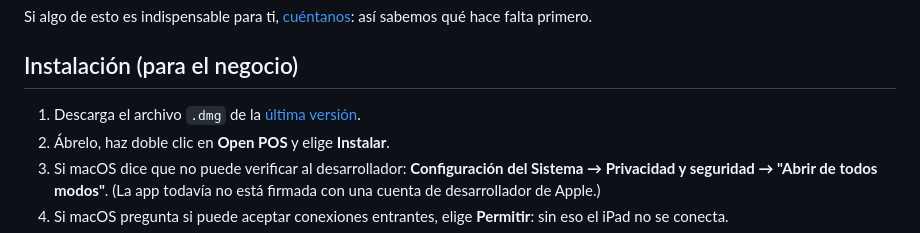
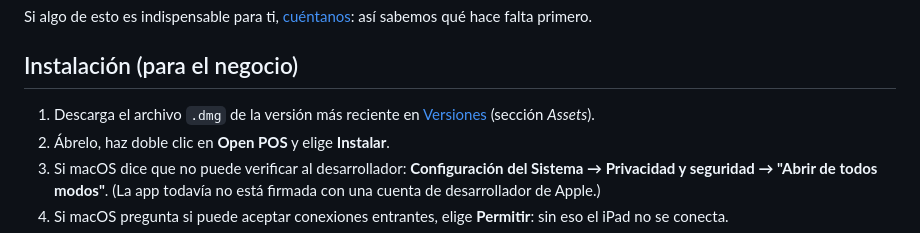
Before and after one commit to Calebpyn/open-pos, a Markdown page: README.md, the part around the change. Rendered like a GitHub page.

Commit message:
README: enlazar a Versiones (las pre-releases no aparecen en /releases/latest)
Co-Authored-By: Claude Opus 5.5 <noreply@anthropic.com>

```diff
--- a/README.md
+++ b/README.md
@@ -71,7 +71,8 @@ así sabemos qué hace falta primero.
 
 ## Instalación (para el negocio)
 
-1. Descarga el archivo `.dmg` de la [última versión](https://github.com/Calebpyn/open-pos/releases/latest).
+1. Descarga el archivo `.dmg` de la versión más reciente en [Versiones](https://github.com/Calebpyn/open-pos/releases)
+   (sección *Assets*).
 2. Ábrelo, haz doble clic en **Open POS** y elige **Instalar**.
 3. Si macOS dice que no puede verificar al desarrollador: **Configuración del
    Sistema → Privacidad y seguridad → "Abrir de todos modos"**. (La app
```
